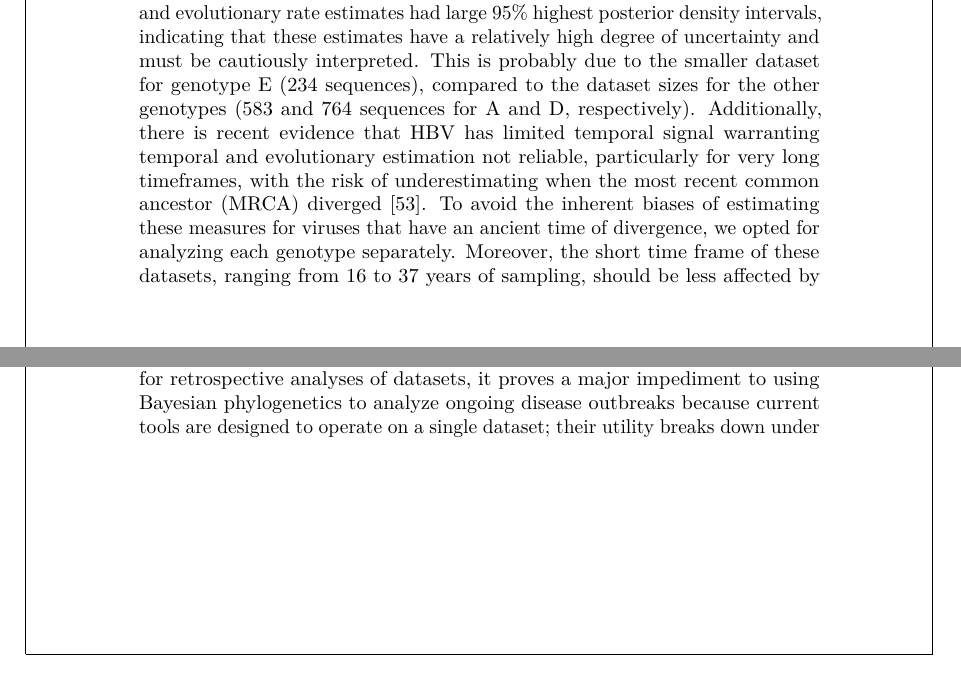
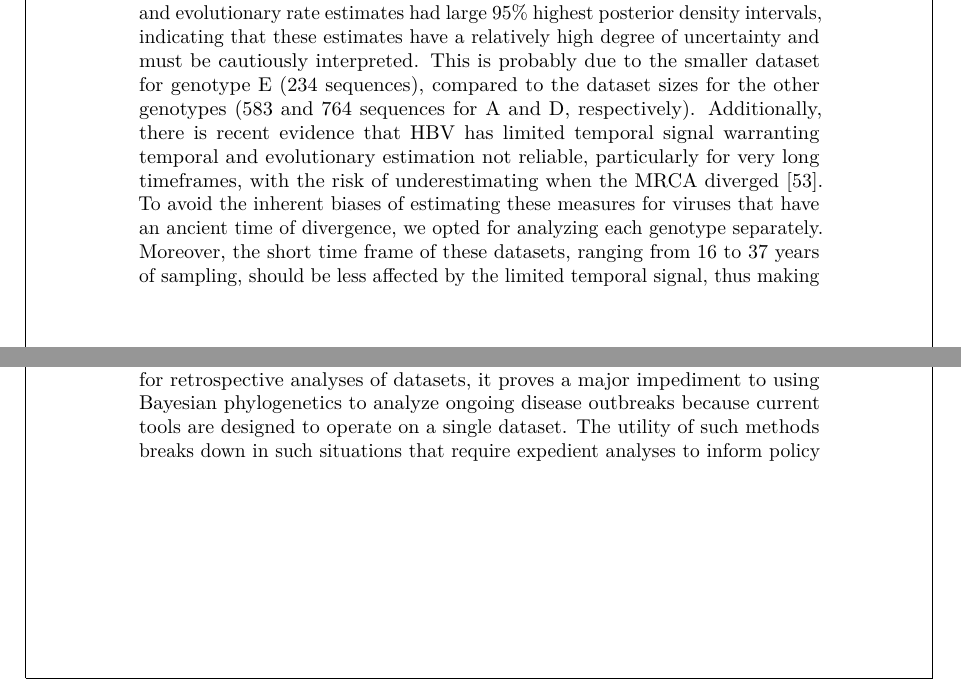
Before and after one commit to barneypotter24/predoc-thesis, a LaTeX thesis (thesis.tex, which reads chapters/discussion/discussion.tex): two parts of pages 51 and 52 of 66, joined at a grey line, cut so that both start at the same text. Compiled offline with pdfLaTeX.

Commit message:
Update and proofread discussion.

```diff
--- a/chapters/discussion/discussion.tex
+++ b/chapters/discussion/discussion.tex
@@ -14,8 +13,8 @@ We observed that genotype D was the fastest evolving among the HBV genotypes.
 Genotype E is the most recently diverged genotype, however both its divergence and evolutionary rate estimates had large 95\% highest posterior density intervals, indicating that these estimates have a relatively high degree of uncertainty and must be cautiously interpreted.
 This is probably due to the smaller dataset for genotype E (234 sequences), compared to the dataset sizes for the other genotypes (583 and 764 sequences for A and D, respectively).
-Additionally, there is recent evidence that HBV has limited temporal signal warranting temporal and evolutionary estimation not reliable, particularly for very long timeframes, with the risk of underestimating when the most recent common ancestor (MRCA) diverged \cite{ross2018paradox}.
+Additionally, there is recent evidence that \gls{hbv} has limited temporal signal warranting temporal and evolutionary estimation not reliable, particularly for very long timeframes, with the risk of underestimating when the \gls{mrca} diverged \cite{ross2018paradox}.
 To avoid the inherent biases of estimating these measures for viruses that have an ancient time of divergence, we opted for analyzing each genotype separately.
-Moreover, the short time frame of these datasets, ranging from 16 to 37 years of sampling, should be less affected by the limited temporal signal, thus making the estimation of evolutionary rate and time to MRCA more reliable. %GB: do you have a citation/reference for this statement? perhaps from recent SARS-CoV-2 analyses/publications?
+Moreover, the short time frame of these datasets, ranging from 16 to 37 years of sampling, should be less affected by the limited temporal signal, thus making the estimation of evolutionary rate and time to \gls{mrca} more reliable. %GB: do you have a citation/reference for this statement? perhaps from recent SARS-CoV-2 analyses/publications?
 The phylogeographic reconstructions are not affected by the temporal inference, particularly because we conditioned it on a posterior subset of trees.
 
 Rather than employing each specific country in our comprehensive dataset as a different location for our discrete phylogeographic reconstruction, we have opted to perform these analyses on the continent level in an attempt to mitigate sampling bias among the different countries in our dataset.
@@ -32,7 +31,8 @@ This was then applied to genomes collected during seasonal \gls{lasv} outbreaks
 
 One of the biggest challenges in performing Bayesian phylogenetic inference is the large computational burden of analyses.
 Depending on the size and complexity of a dataset---as well as the particular statistical model being used and the hardware on which analyses are run---an analysis of a single dataset can take upwards of a month of runtime.
-While this can largely be worked around for retrospective analyses of datasets, it proves a major impediment to using Bayesian phylogenetics to analyze ongoing disease outbreaks because current tools are designed to operate on a single dataset; their utility breaks down under scenarios that create dynamic inputs. %GB: this sentence is vague/unclear (the latter part)
+While this can largely be worked around for retrospective analyses of datasets, it proves a major impediment to using Bayesian phylogenetics to analyze ongoing disease outbreaks because current tools are designed to operate on a single dataset.
+The utility of such methods breaks down in such situations that require expedient analyses to inform policy and public health decision making.
 Because of runtime constraints, complete analyses can plausibly take longer to run than is actionable during the course of an epidemic.
 Additionally, current methods do not accommodate changes to datasets or statistical models, often requiring new analyses to be restarted ``from scratch'' after more information regarding a pathogen is uncovered.
 While frequent restarts may be feasible for small datasets or relatively simple models that run in a short amount of time, it quickly becomes unreasonable as dataset size and model complexity grow.
```
Also changed, not shown: chapters/discussion/discussion.tex (5 more changed lines).
